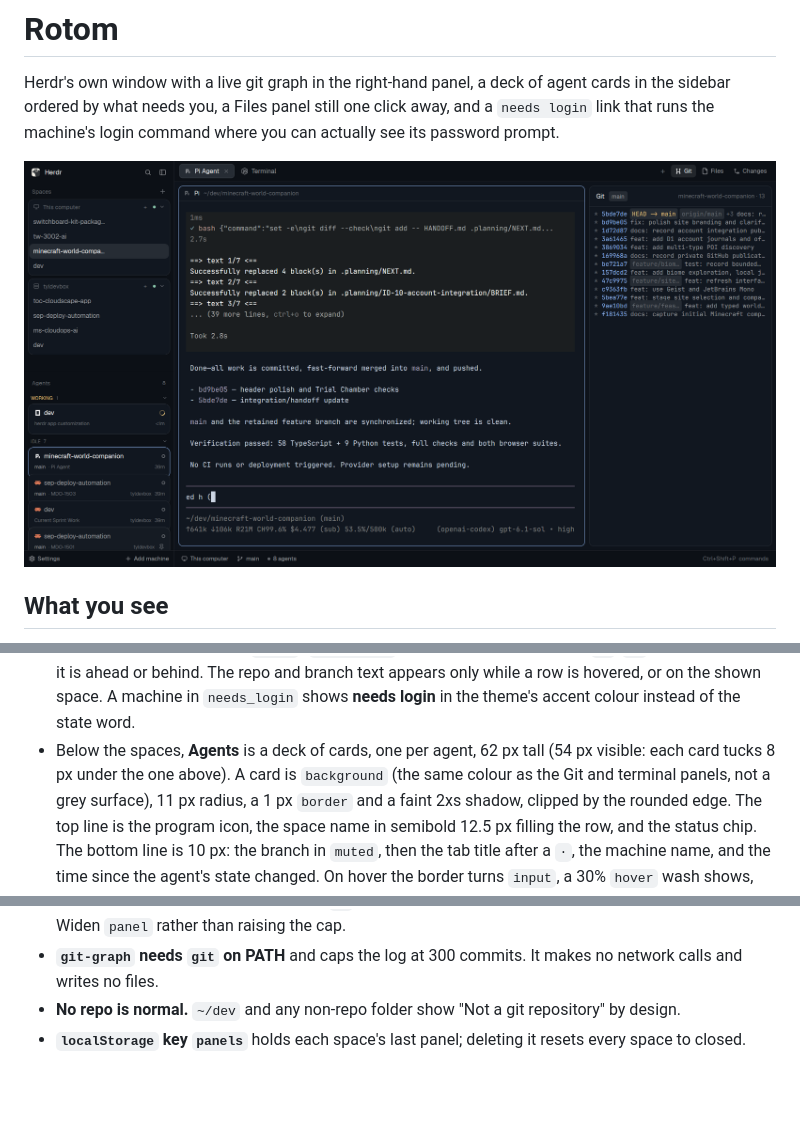
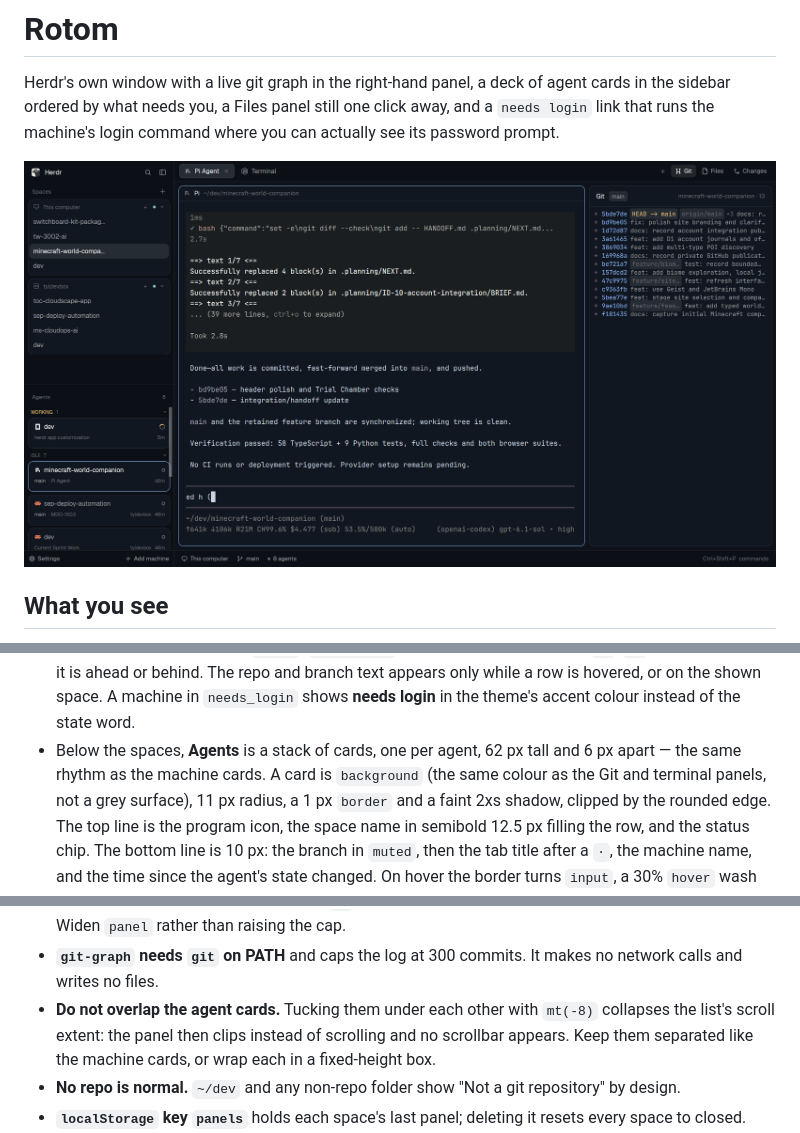
Before and after one commit to prillcode/rotom, a Markdown page: RECIPE.md, 3 parts joined by grey strips. Rendered like a GitHub page; pictures changed too: preview.png; blank space fills up the shorter version.

Commit message:
Agents: separate the cards so the list scrolls again

```diff
--- a/RECIPE.md
+++ b/RECIPE.md
@@ -34,8 +34,8 @@ mods draw a compact rail below 160 px.
   appears only while a row is hovered, or on the shown space. A machine in
   `needs_login` shows **needs login** in the theme's accent colour instead of
   the state word.
-- Below the spaces, **Agents** is a deck of cards, one per agent, 62 px tall
-  (54 px visible: each card tucks 8 px under the one above). A card is
+- Below the spaces, **Agents** is a stack of cards, one per agent, 62 px tall
+  and 6 px apart — the same rhythm as the machine cards. A card is
   `background` (the same colour as the Git and terminal panels, not a grey
   surface), 11 px radius, a 1 px `border` and a faint 2xs shadow, clipped by
   the rounded edge.
@@ -214,6 +214,10 @@ under `machines.folded.v2`, and `agents-cards` stores section folds under
   more pushes the subject out. Widen `panel` rather than raising the cap.
 - **`git-graph` needs `git` on PATH** and caps the log at 300 commits. It makes
   no network calls and writes no files.
+- **Do not overlap the agent cards.** Tucking them under each other with
+  `mt(-8)` collapses the list's scroll extent: the panel then clips instead of
+  scrolling and no scrollbar appears. Keep them separated like the machine
+  cards, or wrap each in a fixed-height box.
 - **No repo is normal.** `~/dev` and any non-repo folder show "Not a git
   repository" by design.
 - **`localStorage` key `panels`** holds each space's last panel; deleting it
```
Also changed, not shown: 1 other file.
